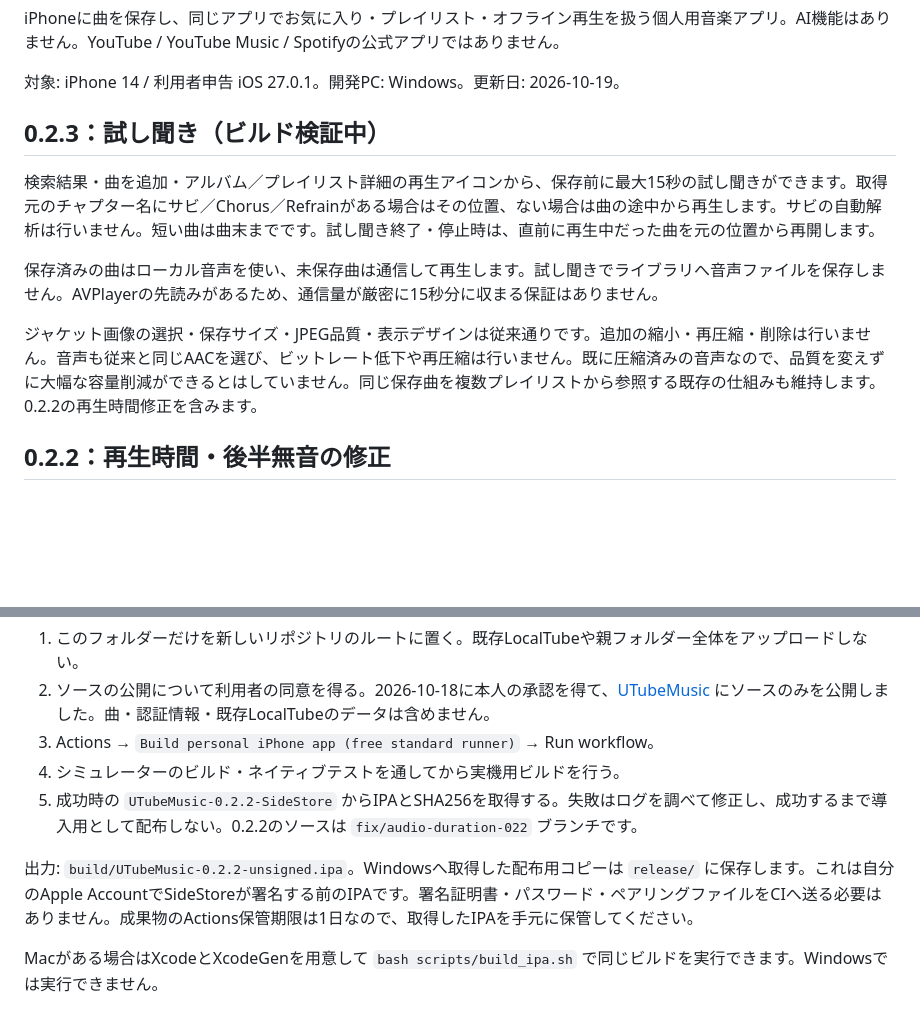
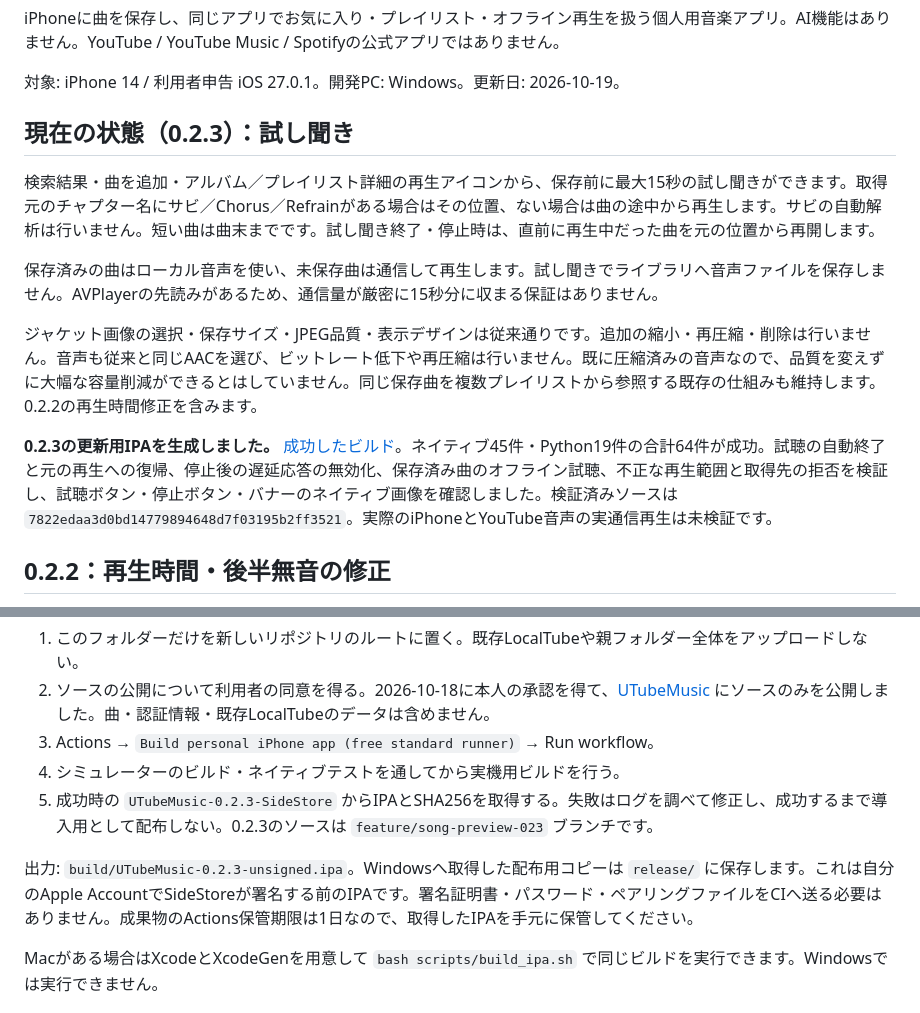
Before and after one commit to iwamoto0414yuuki-droid/UTubeMusic, a Markdown page: README.md, 2 parts joined by grey strips. GitHub-like rendering; blank space fills up the shorter version.

Commit message:
Document verified 0.2.3 preview build and iPhone update steps

```diff
--- a/README.md
+++ b/README.md
@@ -4,13 +4,15 @@ iPhoneに曲を保存し、同じアプリでお気に入り・プレイリス
 
 対象: iPhone 14 / 利用者申告 iOS 27.0.1。開発PC: Windows。更新日: 2026-10-19。
 
-## 0.2.3：試し聞き（ビルド検証中）
+## 現在の状態（0.2.3）：試し聞き
 
 検索結果・曲を追加・アルバム／プレイリスト詳細の再生アイコンから、保存前に最大15秒の試し聞きができます。取得元のチャプター名にサビ／Chorus／Refrainがある場合はその位置、ない場合は曲の途中から再生します。サビの自動解析は行いません。短い曲は曲末までです。試し聞き終了・停止時は、直前に再生中だった曲を元の位置から再開します。
 
 保存済みの曲はローカル音声を使い、未保存曲は通信して再生します。試し聞きでライブラリへ音声ファイルを保存しません。AVPlayerの先読みがあるため、通信量が厳密に15秒分に収まる保証はありません。
 
 ジャケット画像の選択・保存サイズ・JPEG品質・表示デザインは従来通りです。追加の縮小・再圧縮・削除は行いません。音声も従来と同じAACを選び、ビットレート低下や再圧縮は行いません。既に圧縮済みの音声なので、品質を変えずに大幅な容量削減ができるとはしていません。同じ保存曲を複数プレイリストから参照する既存の仕組みも維持します。0.2.2の再生時間修正を含みます。
+
+**0.2.3の更新用IPAを生成しました。** [成功したビルド](https://github.com/iwamoto0414yuuki-droid/UTubeMusic/actions/runs/39218917599)。ネイティブ45件・Python19件の合計64件が成功。試聴の自動終了と元の再生への復帰、停止後の遅延応答の無効化、保存済み曲のオフライン試聴、不正な再生範囲と取得先の拒否を検証し、試聴ボタン・停止ボタン・バナーのネイティブ画像を確認しました。検証済みソースは `7822edaa3d0bd14779894648d7f03195b2ff3521`。実際のiPhoneとYouTube音声の実通信再生は未検証です。
 
 ## 0.2.2：再生時間・後半無音の修正
 
@@ -60,9 +62,9 @@ GitHub公式は、公開リポジトリで標準GitHub-hosted runnerを使うAct
 2. ソースの公開について利用者の同意を得る。2026-10-18に本人の承認を得て、[UTubeMusic](https://github.com/iwamoto0414yuuki-droid/UTubeMusic) にソースのみを公開しました。曲・認証情報・既存LocalTubeのデータは含めません。
 3. Actions → `Build personal iPhone app (free standard runner)` → Run workflow。
 4. シミュレーターのビルド・ネイティブテストを通してから実機用ビルドを行う。
-5. 成功時の `UTubeMusic-0.2.2-SideStore` からIPAとSHA256を取得する。失敗はログを調べて修正し、成功するまで導入用として配布しない。0.2.2のソースは `fix/audio-duration-022` ブランチです。
+5. 成功時の `UTubeMusic-0.2.3-SideStore` からIPAとSHA256を取得する。失敗はログを調べて修正し、成功するまで導入用として配布しない。0.2.3のソースは `feature/song-preview-023` ブランチです。
 
-出力: `build/UTubeMusic-0.2.2-unsigned.ipa`。Windowsへ取得した配布用コピーは `release/` に保存します。これは自分のApple AccountでSideStoreが署名する前のIPAです。署名証明書・パスワード・ペアリングファイルをCIへ送る必要はありません。成果物のActions保管期限は1日なので、取得したIPAを手元に保管してください。
+出力: `build/UTubeMusic-0.2.3-unsigned.ipa`。Windowsへ取得した配布用コピーは `release/` に保存します。これは自分のApple AccountでSideStoreが署名する前のIPAです。署名証明書・パスワード・ペアリングファイルをCIへ送る必要はありません。成果物のActions保管期限は1日なので、取得したIPAを手元に保管してください。
 
 Macがある場合はXcodeとXcodeGenを用意して `bash scripts/build_ipa.sh` で同じビルドを実行できます。Windowsでは実行できません。
 
```
Also changed, not shown: INSTALL_IPHONE.md (+7 -5 lines).
